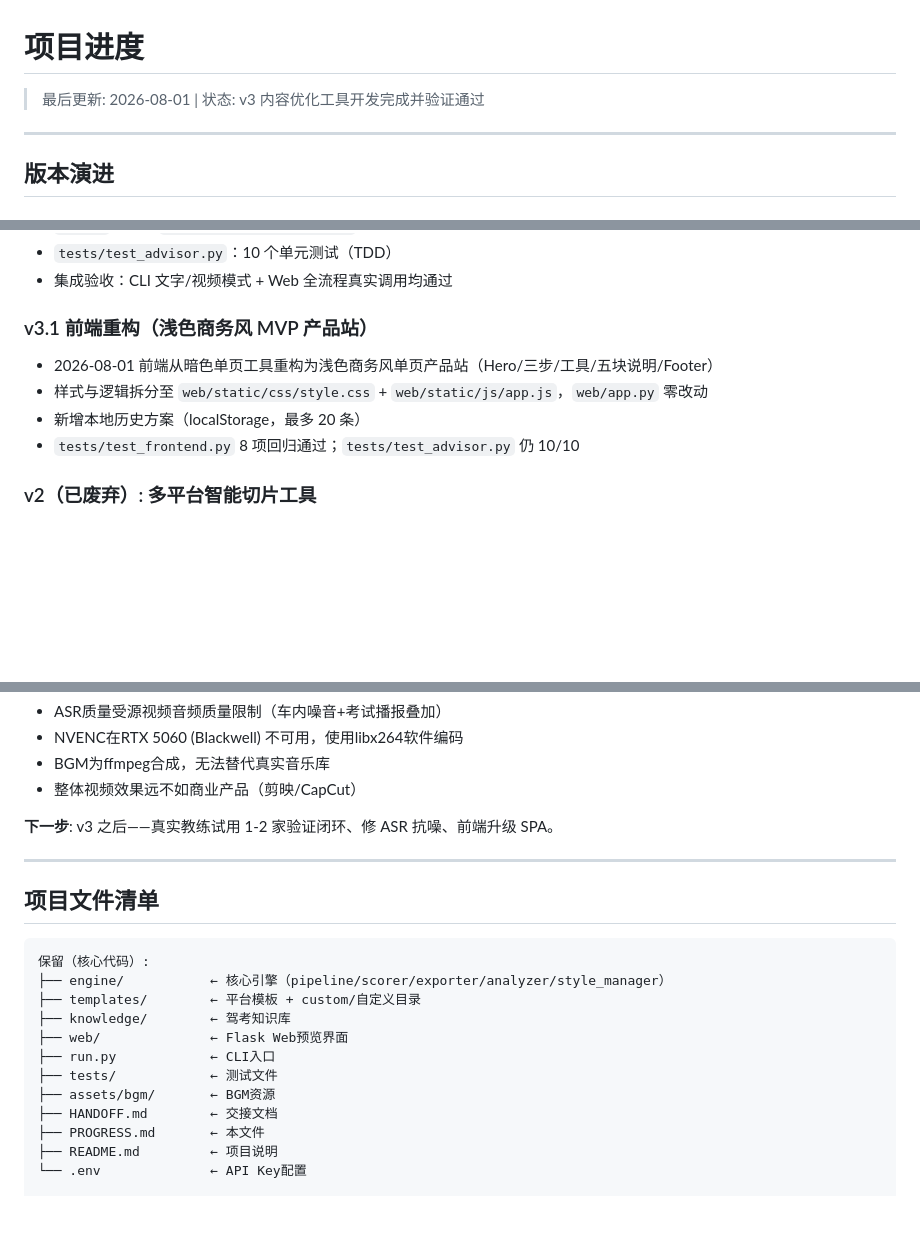
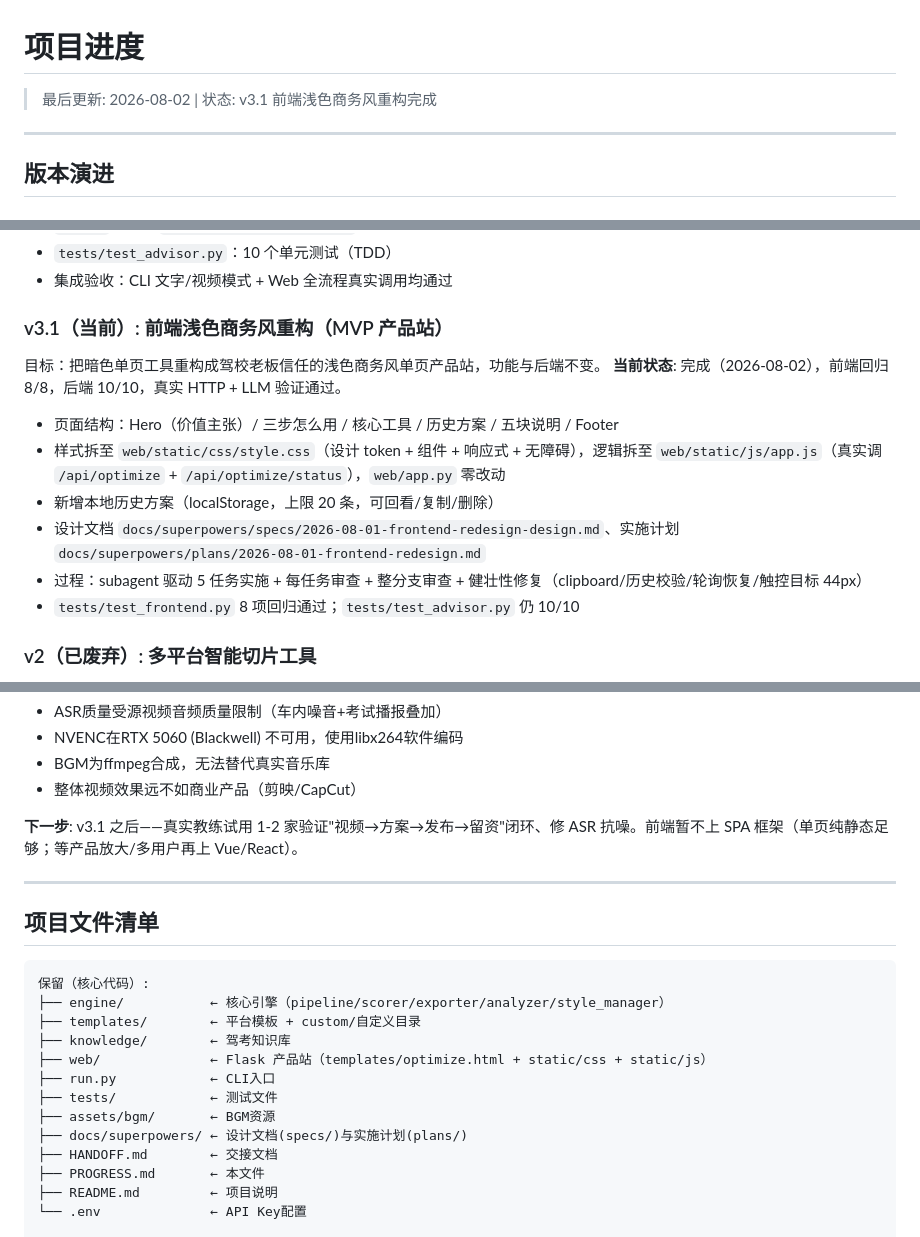
Before and after one commit to Xin-der/ai-teaching-video-editor, a Markdown page: PROGRESS.md, 3 parts joined by grey strips. Drawn GitHub-style; blank space fills up the shorter version.

```diff
--- a/PROGRESS.md
+++ b/PROGRESS.md
@@ -1,6 +1,6 @@
 # 项目进度
 
-> 最后更新: 2026-08-01 | 状态: v3 内容优化工具开发完成并验证通过
+> 最后更新: 2026-08-02 | 状态: v3.1 前端浅色商务风重构完成
 
 ---
 
@@ -20,10 +20,14 @@
 - `tests/test_advisor.py`：10 个单元测试（TDD）
 - 集成验收：CLI 文字/视频模式 + Web 全流程真实调用均通过
 
-### v3.1 前端重构（浅色商务风 MVP 产品站）
-- 2026-08-01 前端从暗色单页工具重构为浅色商务风单页产品站（Hero/三步/工具/五块说明/Footer）
-- 样式与逻辑拆分至 `web/static/css/style.css` + `web/static/js/app.js`，`web/app.py` 零改动
-- 新增本地历史方案（localStorage，最多 20 条）
+### v3.1（当前）: 前端浅色商务风重构（MVP 产品站）
+目标：把暗色单页工具重构成驾校老板信任的浅色商务风单页产品站，功能与后端不变。
+**当前状态**: 完成（2026-08-02），前端回归 8/8，后端 10/10，真实 HTTP + LLM 验证通过。
+- 页面结构：Hero（价值主张）/ 三步怎么用 / 核心工具 / 历史方案 / 五块说明 / Footer
+- 样式拆至 `web/static/css/style.css`（设计 token + 组件 + 响应式 + 无障碍），逻辑拆至 `web/static/js/app.js`（真实调 `/api/optimize` + `/api/optimize/status`），`web/app.py` 零改动
+- 新增本地历史方案（localStorage，上限 20 条，可回看/复制/删除）
+- 设计文档 `docs/superpowers/specs/2026-08-01-frontend-redesign-design.md`、实施计划 `docs/superpowers/plans/2026-08-01-frontend-redesign.md`
+- 过程：subagent 驱动 5 任务实施 + 每任务审查 + 整分支审查 + 健壮性修复（clipboard/历史校验/轮询恢复/触控目标 44px）
 - `tests/test_frontend.py` 8 项回归通过；`tests/test_advisor.py` 仍 10/10
 
 ### v2（已废弃）: 多平台智能切片工具
@@ -58,7 +62,7 @@
 - BGM为ffmpeg合成，无法替代真实音乐库
 - 整体视频效果远不如商业产品（剪映/CapCut）
 
-**下一步**: v3 之后——真实教练试用 1-2 家验证闭环、修 ASR 抗噪、前端升级 SPA。
+**下一步**: v3.1 之后——真实教练试用 1-2 家验证"视频→方案→发布→留资"闭环、修 ASR 抗噪。前端暂不上 SPA 框架（单页纯静态足够；等产品放大/多用户再上 Vue/React）。
 
 ---
 
@@ -69,10 +73,11 @@
 ├── engine/           ← 核心引擎（pipeline/scorer/exporter/analyzer/style_manager）
 ├── templates/        ← 平台模板 + custom/自定义目录
 ├── knowledge/        ← 驾考知识库
-├── web/              ← Flask Web预览界面
+├── web/              ← Flask 产品站（templates/optimize.html + static/css + static/js）
 ├── run.py            ← CLI入口
 ├── tests/            ← 测试文件
 ├── assets/bgm/       ← BGM资源
+├── docs/superpowers/ ← 设计文档(specs/)与实施计划(plans/)
 ├── HANDOFF.md        ← 交接文档
 ├── PROGRESS.md       ← 本文件
 ├── README.md         ← 项目说明
```
Also changed, not shown: HANDOFF.md (+16 -10 lines).
